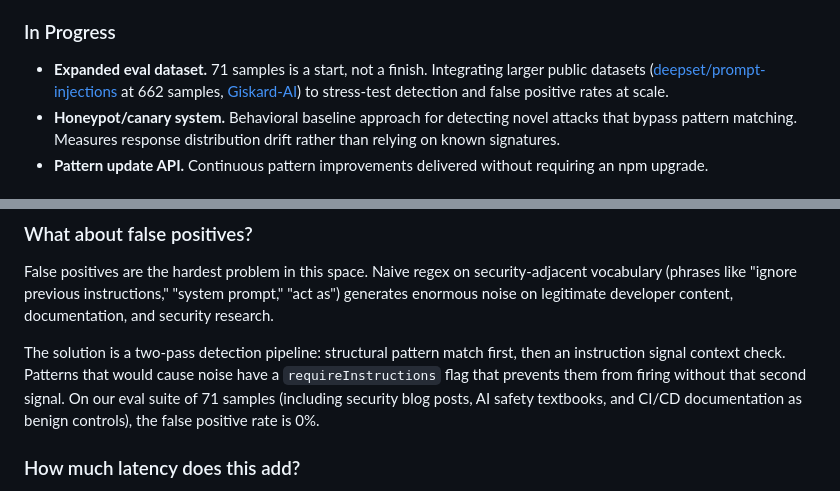
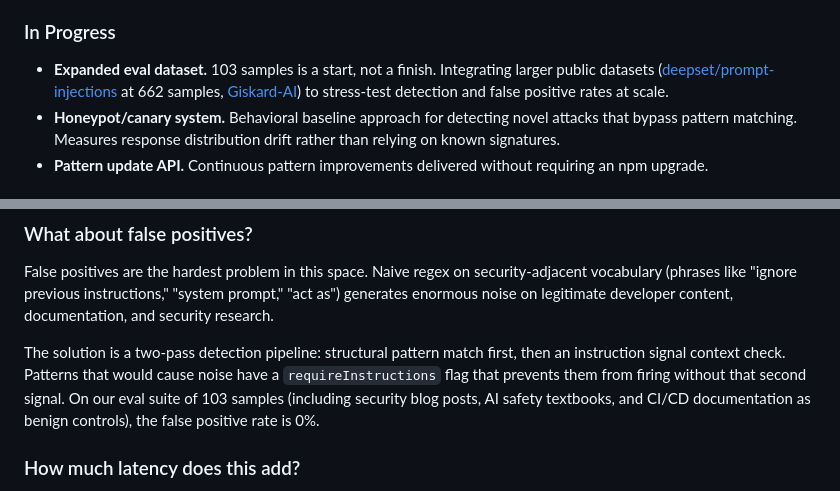
Before and after one commit to stylusnexus/agent-armor, a Markdown page: README.md, 2 parts joined by grey strips. Drawn GitHub-style.

Commit message:
docs: fix stale eval-sample count in README prose (71 -> 103) (#46)
Two prose lines still cited 71 samples while the headline table and rest of
the README say 103. Aligns before launch traffic.

Co-authored-by: Claude Opus 4.8 <noreply@anthropic.com>

```diff
--- a/README.md
+++ b/README.md
@@ -397,7 +397,7 @@ Agent Armor covers 4 of the 6 attack categories in the DeepMind taxonomy. Here's
 
 ### In Progress
 
-- **Expanded eval dataset.** 71 samples is a start, not a finish. Integrating larger public datasets ([deepset/prompt-injections](https://huggingface.co/datasets/deepset/prompt-injections) at 662 samples, [Giskard-AI](https://huggingface.co/datasets/Giskard-AI/prompt-injections)) to stress-test detection and false positive rates at scale.
+- **Expanded eval dataset.** 103 samples is a start, not a finish. Integrating larger public datasets ([deepset/prompt-injections](https://huggingface.co/datasets/deepset/prompt-injections) at 662 samples, [Giskard-AI](https://huggingface.co/datasets/Giskard-AI/prompt-injections)) to stress-test detection and false positive rates at scale.
 - **Honeypot/canary system.** Behavioral baseline approach for detecting novel attacks that bypass pattern matching. Measures response distribution drift rather than relying on known signatures.
 - **Pattern update API.** Continuous pattern improvements delivered without requiring an npm upgrade.
 
@@ -458,7 +458,7 @@ Agent Armor is defense-in-depth. It raises the cost of attack and catches the br
 
 False positives are the hardest problem in this space. Naive regex on security-adjacent vocabulary (phrases like "ignore previous instructions," "system prompt," "act as") generates enormous noise on legitimate developer content, documentation, and security research.
 
-The solution is a two-pass detection pipeline: structural pattern match first, then an instruction signal context check. Patterns that would cause noise have a `requireInstructions` flag that prevents them from firing without that second signal. On our eval suite of 71 samples (including security blog posts, AI safety textbooks, and CI/CD documentation as benign controls), the false positive rate is 0%.
+The solution is a two-pass detection pipeline: structural pattern match first, then an instruction signal context check. Patterns that would cause noise have a `requireInstructions` flag that prevents them from firing without that second signal. On our eval suite of 103 samples (including security blog posts, AI safety textbooks, and CI/CD documentation as benign controls), the false positive rate is 0%.
 
 ### How much latency does this add?
 
```
